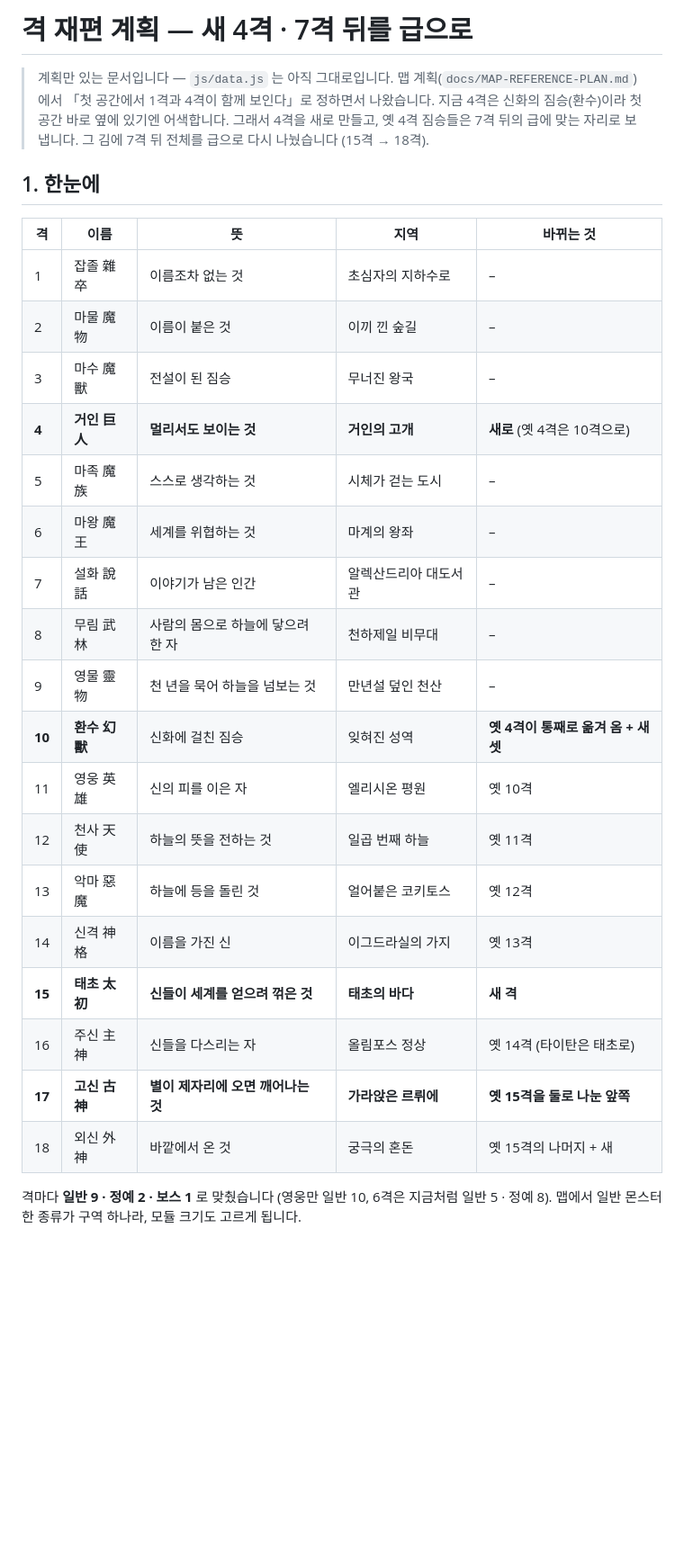
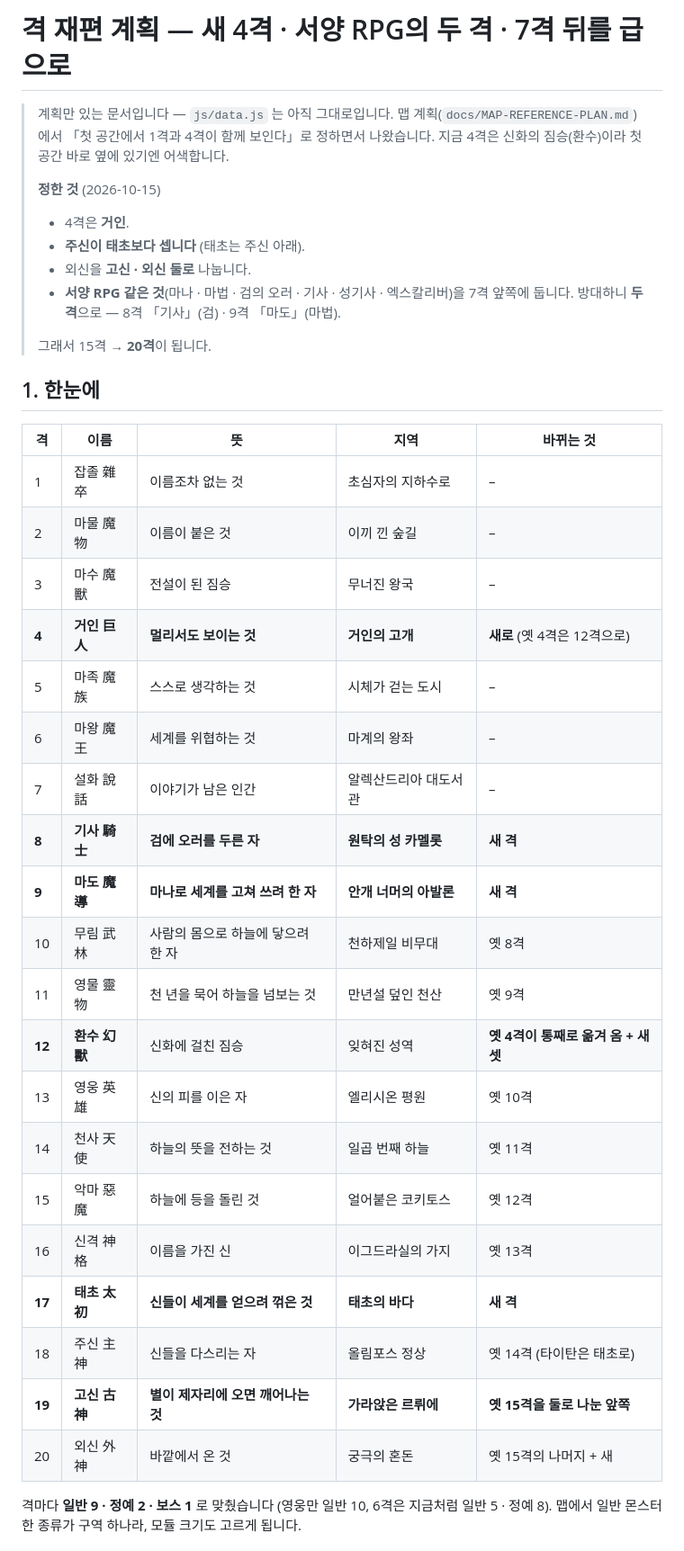
Before and after one commit to eocndeocnd/jjunsgame, a Markdown page: docs/RANK-PLAN.md, the part around one of its changes. Shown at 90% size. Drawn GitHub-style; blank space fills up the shorter version.

Commit message:
격 재편 계획 확정분 — 4격 거인, 주신이 태초보다 위, 고신 · 외신 나눔, 서양 RPG 두 격(8격 기사 · 9격 마도) 추가로 20격
Co-Authored-By: Claude Opus 5.5 <noreply@anthropic.com>

```diff
--- a/docs/RANK-PLAN.md
+++ b/docs/RANK-PLAN.md
@@ -1,8 +1,15 @@
-# 격 재편 계획 — 새 4격 · 7격 뒤를 급으로
+# 격 재편 계획 — 새 4격 · 서양 RPG의 두 격 · 7격 뒤를 급으로
 
 > 계획만 있는 문서입니다 — `js/data.js` 는 아직 그대로입니다.
 > 맵 계획(`docs/MAP-REFERENCE-PLAN.md`)에서 「첫 공간에서 1격과 4격이 함께 보인다」로 정하면서 나왔습니다. 지금 4격은 신화의 짐승(환수)이라 첫 공간 바로 옆에 있기엔 어색합니다.
-> 그래서 4격을 새로 만들고, 옛 4격 짐승들은 7격 뒤의 급에 맞는 자리로 보냅니다. 그 김에 7격 뒤 전체를 급으로 다시 나눴습니다 (15격 → 18격).
+>
+> **정한 것** (2026-10-15)
+> - 4격은 **거인**.
+> - **주신이 태초보다 셉니다** (태초는 주신 아래).
+> - 외신을 **고신 · 외신 둘로** 나눕니다.
+> - **서양 RPG 같은 것**(마나 · 마법 · 검의 오러 · 기사 · 성기사 · 엑스칼리버)을 7격 앞쪽에 둡니다. 방대하니 **두 격**으로 — 8격 「기사」(검) · 9격 「마도」(마법).
+>
+> 그래서 15격 → **20격**이 됩니다.
 
 ## 1. 한눈에
 
@@ -11,21 +18,23 @@
 | 1 | 잡졸 雜卒 | 이름조차 없는 것 | 초심자의 지하수로 | – |
 | 2 | 마물 魔物 | 이름이 붙은 것 | 이끼 낀 숲길 | – |
 | 3 | 마수 魔獸 | 전설이 된 짐승 | 무너진 왕국 | – |
-| **4** | **거인 巨人** | **멀리서도 보이는 것** | **거인의 고개** | **새로** (옛 4격은 10격으로) |
+| **4** | **거인 巨人** | **멀리서도 보이는 것** | **거인의 고개** | **새로** (옛 4격은 12격으로) |
 | 5 | 마족 魔族 | 스스로 생각하는 것 | 시체가 걷는 도시 | – |
 | 6 | 마왕 魔王 | 세계를 위협하는 것 | 마계의 왕좌 | – |
 | 7 | 설화 說話 | 이야기가 남은 인간 | 알렉산드리아 대도서관 | – |
-| 8 | 무림 武林 | 사람의 몸으로 하늘에 닿으려 한 자 | 천하제일 비무대 | – |
-| 9 | 영물 靈物 | 천 년을 묵어 하늘을 넘보는 것 | 만년설 덮인 천산 | – |
-| **10** | **환수 幻獸** | 신화에 걸친 짐승 | 잊혀진 성역 | **옛 4격이 통째로 옮겨 옴 + 새 셋** |
-| 11 | 영웅 英雄 | 신의 피를 이은 자 | 엘리시온 평원 | 옛 10격 |
-| 12 | 천사 天使 | 하늘의 뜻을 전하는 것 | 일곱 번째 하늘 | 옛 11격 |
-| 13 | 악마 惡魔 | 하늘에 등을 돌린 것 | 얼어붙은 코키토스 | 옛 12격 |
-| 14 | 신격 神格 | 이름을 가진 신 | 이그드라실의 가지 | 옛 13격 |
-| **15** | **태초 太初** | **신들이 세계를 얻으려 꺾은 것** | **태초의 바다** | **새 격** |
-| 16 | 주신 主神 | 신들을 다스리는 자 | 올림포스 정상 | 옛 14격 (타이탄은 태초로) |
-| **17** | **고신 古神** | **별이 제자리에 오면 깨어나는 것** | **가라앉은 르뤼에** | **옛 15격을 둘로 나눈 앞쪽** |
-| 18 | 외신 外神 | 바깥에서 온 것 | 궁극의 혼돈 | 옛 15격의 나머지 + 새 |
+| **8** | **기사 騎士** | **검에 오러를 두른 자** | **원탁의 성 카멜롯** | **새 격** |
+| **9** | **마도 魔導** | **마나로 세계를 고쳐 쓰려 한 자** | **안개 너머의 아발론** | **새 격** |
+| 10 | 무림 武林 | 사람의 몸으로 하늘에 닿으려 한 자 | 천하제일 비무대 | 옛 8격 |
+| 11 | 영물 靈物 | 천 년을 묵어 하늘을 넘보는 것 | 만년설 덮인 천산 | 옛 9격 |
+| **12** | **환수 幻獸** | 신화에 걸친 짐승 | 잊혀진 성역 | **옛 4격이 통째로 옮겨 옴 + 새 셋** |
+| 13 | 영웅 英雄 | 신의 피를 이은 자 | 엘리시온 평원 | 옛 10격 |
+| 14 | 천사 天使 | 하늘의 뜻을 전하는 것 | 일곱 번째 하늘 | 옛 11격 |
+| 15 | 악마 惡魔 | 하늘에 등을 돌린 것 | 얼어붙은 코키토스 | 옛 12격 |
+| 16 | 신격 神格 | 이름을 가진 신 | 이그드라실의 가지 | 옛 13격 |
+| **17** | **태초 太初** | **신들이 세계를 얻으려 꺾은 것** | **태초의 바다** | **새 격** |
+| 18 | 주신 主神 | 신들을 다스리는 자 | 올림포스 정상 | 옛 14격 (타이탄은 태초로) |
+| **19** | **고신 古神** | **별이 제자리에 오면 깨어나는 것** | **가라앉은 르뤼에** | **옛 15격을 둘로 나눈 앞쪽** |
+| 20 | 외신 外神 | 바깥에서 온 것 | 궁극의 혼돈 | 옛 15격의 나머지 + 새 |
 
 격마다 **일반 9 · 정예 2 · 보스 1** 로 맞췄습니다 (영웅만 일반 10, 6격은 지금처럼 일반 5 · 정예 8). 맵에서 일반 몬스터 한 종류가 구역 하나라, 모듈 크기도 고르게 됩니다.
 
```
Also changed, not shown: other parts of docs/RANK-PLAN.md (+73 -32 lines), docs/MAP-REFERENCE-PLAN.md (+17 -16 lines).
